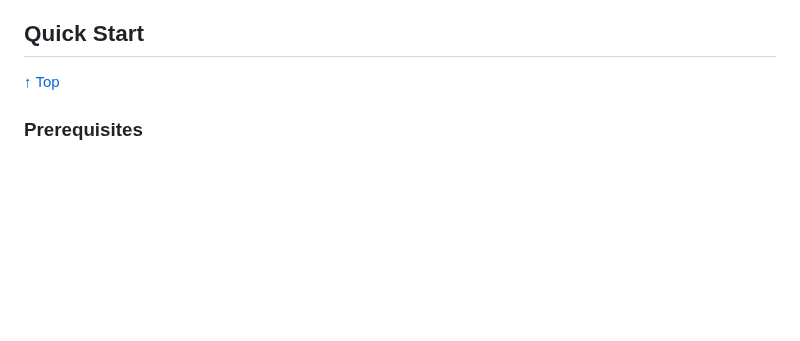
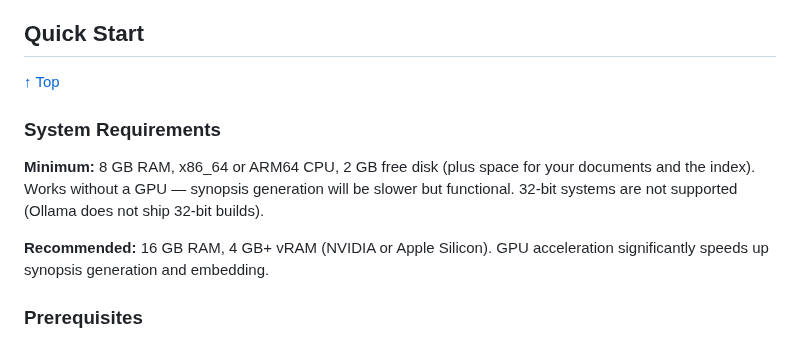
Before and after one commit to linuxrebel/DocuBrowser, a Markdown page: README.md, the part around the change. GitHub-like rendering; blank space fills up the shorter version.

Commit message:
README: add system requirements section

```diff
--- a/README.md
+++ b/README.md
@@ -102,6 +102,12 @@ Click any thumbnail to view full size.
 ## Quick Start
 
 [↑ Top](#top)
+
+### System Requirements
+
+**Minimum:** 8 GB RAM, x86_64 or ARM64 CPU, 2 GB free disk (plus space for your documents and the index). Works without a GPU — synopsis generation will be slower but functional. 32-bit systems are not supported (Ollama does not ship 32-bit builds).
+
+**Recommended:** 16 GB RAM, 4 GB+ vRAM (NVIDIA or Apple Silicon). GPU acceleration significantly speeds up synopsis generation and embedding.
 
 ### Prerequisites
 - Python 3.9+
```
